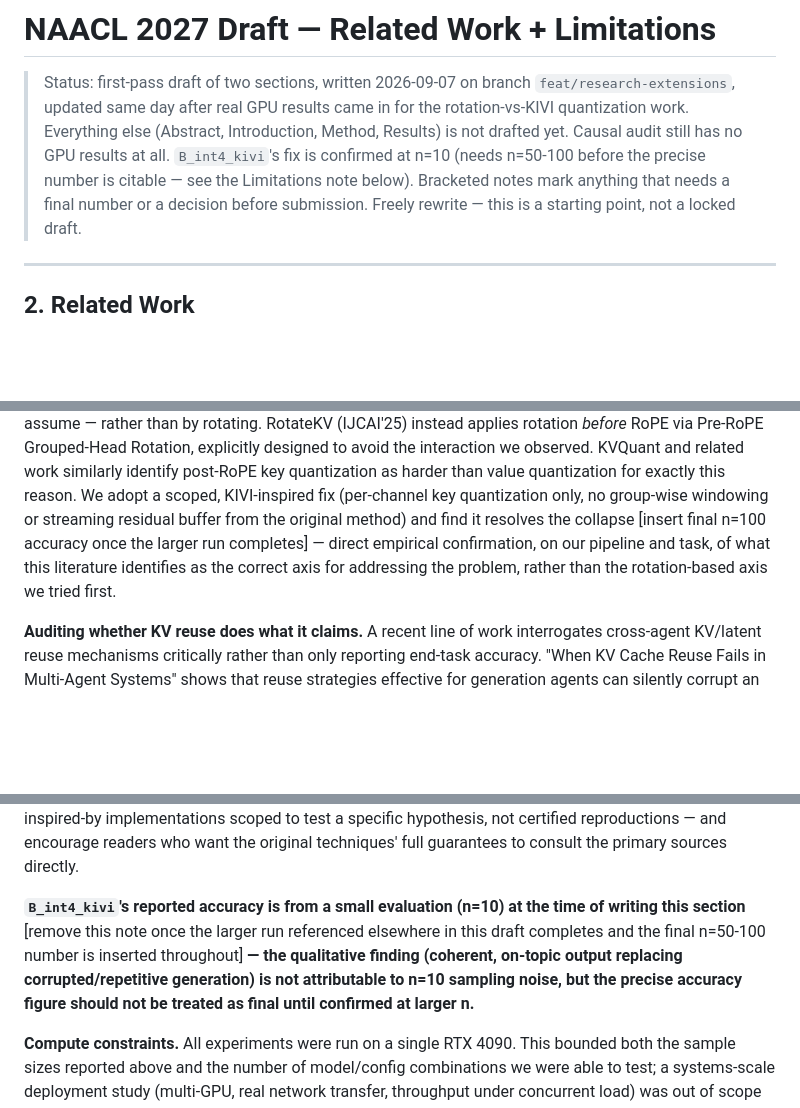
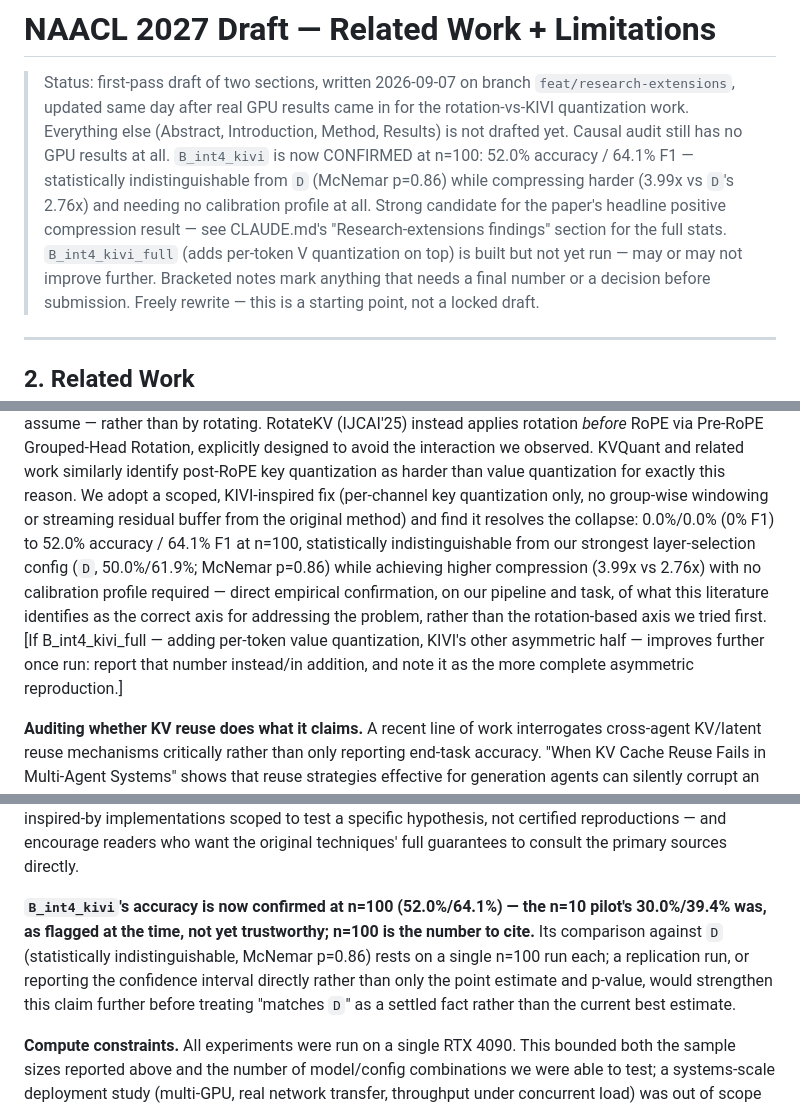
Before and after one commit to LakshyaPachisia12/LAKV, a Markdown page: docs/naacl2027_paper_draft.md, 3 parts joined by grey strips. GitHub-like rendering; blank space fills up the shorter version.

```diff
--- a/docs/naacl2027_paper_draft.md
+++ b/docs/naacl2027_paper_draft.md
@@ -4,9 +4,14 @@
 > `feat/research-extensions`, updated same day after real GPU results came
 > in for the rotation-vs-KIVI quantization work. Everything else (Abstract,
 > Introduction, Method, Results) is not drafted yet. Causal audit still has
-> no GPU results at all. `B_int4_kivi`'s fix is confirmed at n=10 (needs
-> n=50-100 before the precise number is citable — see the Limitations note
-> below). Bracketed notes mark anything that needs a final number or a
+> no GPU results at all. `B_int4_kivi` is now CONFIRMED at n=100: 52.0%
+> accuracy / 64.1% F1 — statistically indistinguishable from `D` (McNemar
+> p=0.86) while compressing harder (3.99x vs `D`'s 2.76x) and needing no
+> calibration profile at all. Strong candidate for the paper's headline
+> positive compression result — see CLAUDE.md's "Research-extensions
+> findings" section for the full stats. `B_int4_kivi_full` (adds per-token V
+> quantization on top) is built but not yet run — may or may not improve
+> further. Bracketed notes mark anything that needs a final number or a
 > decision before submission. Freely rewrite — this is a starting point, not
 > a locked draft.
 
@@ -75,10 +80,16 @@ and related work similarly identify post-RoPE key quantization as harder
 than value quantization for exactly this reason. We adopt a scoped,
 KIVI-inspired fix (per-channel key quantization only, no group-wise
 windowing or streaming residual buffer from the original method) and find
-it resolves the collapse [insert final n=100 accuracy once the larger run
-completes] — direct empirical confirmation, on our pipeline and task, of
-what this literature identifies as the correct axis for addressing the
-problem, rather than the rotation-based axis we tried first.
+it resolves the collapse: 0.0%/0.0% (0% F1) to 52.0% accuracy / 64.1% F1 at
+n=100, statistically indistinguishable from our strongest layer-selection
+config (`D`, 50.0%/61.9%; McNemar p=0.86) while achieving higher compression
+(3.99x vs 2.76x) with no calibration profile required — direct empirical
+confirmation, on our pipeline and task, of what this literature identifies
+as the correct axis for addressing the problem, rather than the
+rotation-based axis we tried first. [If B_int4_kivi_full — adding per-token
+value quantization, KIVI's other asymmetric half — improves further once
+run: report that number instead/in addition, and note it as the more
+complete asymmetric reproduction.]
 
 **Auditing whether KV reuse does what it claims.** A recent line of work
 interrogates cross-agent KV/latent reuse mechanisms critically rather than
@@ -187,13 +198,14 @@ inspired-by implementations scoped to test a specific hypothesis, not
 certified reproductions — and encourage readers who want the original
 techniques' full guarantees to consult the primary sources directly.
 
-**`B_int4_kivi`'s reported accuracy is from a small evaluation (n=10) at the
-time of writing this section** [remove this note once the larger run
-referenced elsewhere in this draft completes and the final n=50-100 number
-is inserted throughout] **— the qualitative finding (coherent, on-topic
-output replacing corrupted/repetitive generation) is not attributable to
-n=10 sampling noise, but the precise accuracy figure should not be treated
-as final until confirmed at larger n.**
+**`B_int4_kivi`'s accuracy is now confirmed at n=100 (52.0%/64.1%) — the
+n=10 pilot's 30.0%/39.4% was, as flagged at the time, not yet trustworthy;
+n=100 is the number to cite.** Its comparison against `D` (statistically
+indistinguishable, McNemar p=0.86) rests on a single n=100 run each; a
+replication run, or reporting the confidence interval directly rather than
+only the point estimate and p-value, would strengthen this claim further
+before treating "matches `D`" as a settled fact rather than the current
+best estimate.
 
 **Compute constraints.** All experiments were run on a single RTX 4090.
 This bounded both the sample sizes reported above and the number of
```
Also changed, not shown: CLAUDE.md (+37 -19 lines).
